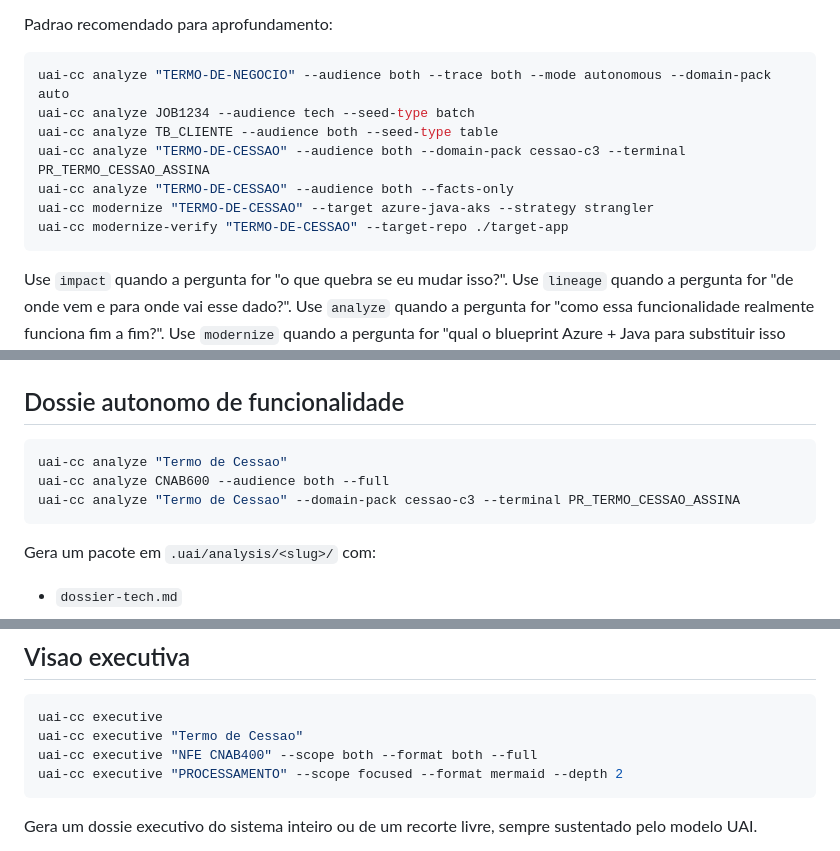
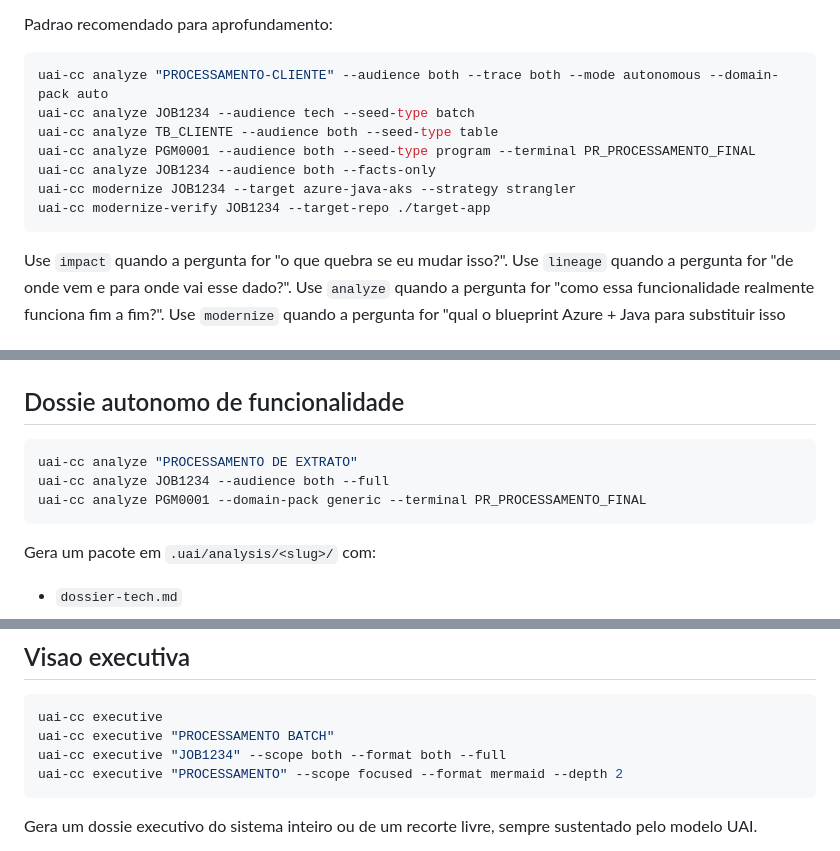
Before and after one commit to propagno/uai, a Markdown page: README.md, 3 parts joined by grey strips. Rendered like a GitHub page.

Commit message:
Update README to reflect changes in command usage and domain packs. Changed examples for `uai-cc analyze` and `uai-cc executive` commands to include new terms and specialized packs. Clarified domain pack options and improved descriptions for better user guidance.

````diff
--- a/README.md
+++ b/README.md
@@ -217,13 +217,13 @@ Seeds recomendados para `analyze`:
 Padrao recomendado para aprofundamento:
 
 ```bash
-uai-cc analyze "TERMO-DE-NEGOCIO" --audience both --trace both --mode autonomous --domain-pack auto
+uai-cc analyze "PROCESSAMENTO-CLIENTE" --audience both --trace both --mode autonomous --domain-pack auto
 uai-cc analyze JOB1234 --audience tech --seed-type batch
 uai-cc analyze TB_CLIENTE --audience both --seed-type table
-uai-cc analyze "TERMO-DE-CESSAO" --audience both --domain-pack cessao-c3 --terminal PR_TERMO_CESSAO_ASSINA
-uai-cc analyze "TERMO-DE-CESSAO" --audience both --facts-only
-uai-cc modernize "TERMO-DE-CESSAO" --target azure-java-aks --strategy strangler
-uai-cc modernize-verify "TERMO-DE-CESSAO" --target-repo ./target-app
+uai-cc analyze PGM0001 --audience both --seed-type program --terminal PR_PROCESSAMENTO_FINAL
+uai-cc analyze JOB1234 --audience both --facts-only
+uai-cc modernize JOB1234 --target azure-java-aks --strategy strangler
+uai-cc modernize-verify JOB1234 --target-repo ./target-app
 ```
 
 Use `impact` quando a pergunta for "o que quebra se eu mudar isso?".
@@ -515,9 +515,9 @@ EVALUATE WHEN, CALL estatico e dinamico.
 ## Dossie autonomo de funcionalidade
 
 ```bash
-uai-cc analyze "Termo de Cessao"
-uai-cc analyze CNAB600 --audience both --full
-uai-cc analyze "Termo de Cessao" --domain-pack cessao-c3 --terminal PR_TERMO_CESSAO_ASSINA
+uai-cc analyze "PROCESSAMENTO DE EXTRATO"
+uai-cc analyze JOB1234 --audience both --full
+uai-cc analyze PGM0001 --domain-pack generic --terminal PR_PROCESSAMENTO_FINAL
 ```
 
 Gera um pacote em `.uai/analysis/<slug>/` com:
@@ -592,8 +592,8 @@ Gera documentacao markdown a partir do modelo, sem escrita manual.
 
 ```bash
 uai-cc executive
-uai-cc executive "Termo de Cessao"
-uai-cc executive "NFE CNAB400" --scope both --format both --full
+uai-cc executive "PROCESSAMENTO BATCH"
+uai-cc executive "JOB1234" --scope both --format both --full
 uai-cc executive "PROCESSAMENTO" --scope focused --format mermaid --depth 2
 ```
 
````
Also changed, not shown: other parts of README.md (+4 -4 lines).
